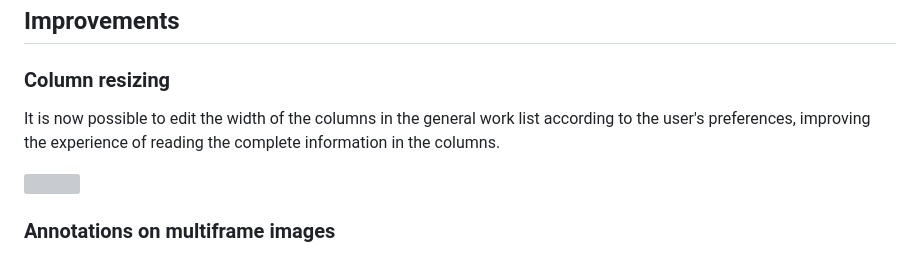
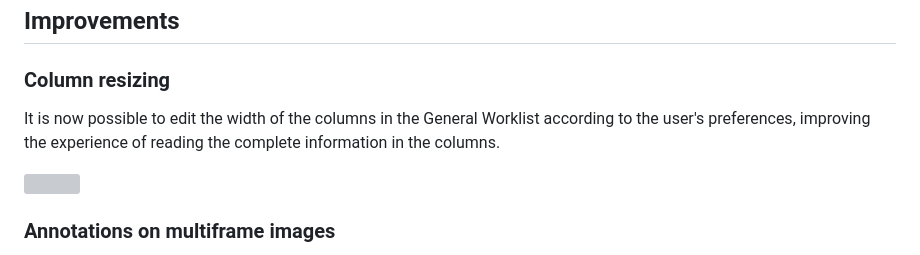
Before and after one commit to Efferent-Health/efferent-health.github.io, a Markdown page: ReleaseNotes/eVue5.21/ReleaseNotes.md, the part around the change printed below. GitHub-like rendering; grey boxes are pictures that could not be loaded.

```diff
--- a/ReleaseNotes/eVue5.21/ReleaseNotes.md
+++ b/ReleaseNotes/eVue5.21/ReleaseNotes.md
@@ -47,7 +47,7 @@ This feature is still in trial phase and may not show all kind of annotations.
 ## Improvements
 
 ### Column resizing
- It is now possible to edit the width of the columns in the general work list according to the user's preferences, improving the experience of reading the complete information in the columns.
+ It is now possible to edit the width of the columns in the General Worklist according to the user's preferences, improving the experience of reading the complete information in the columns.
 
 <img width=400 src="GIF.gif">
 
```
Also changed, not shown: other parts of ReleaseNotes/eVue5.21/ReleaseNotes.md (+0 -8 lines).
